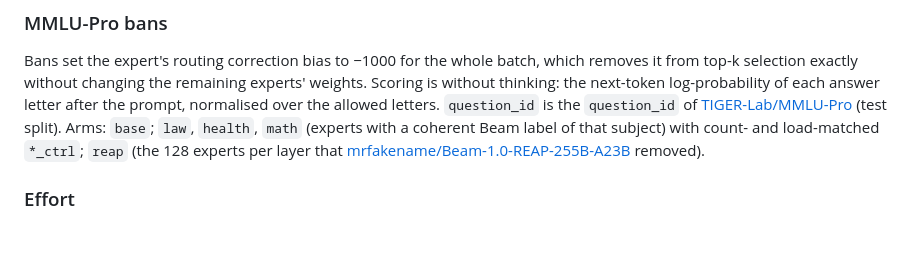
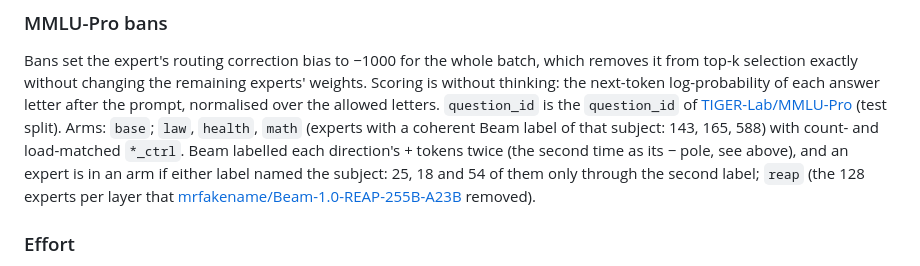
Before and after one commit to rycerzes/beam-inside, a Markdown page: scripts/atlas_card.md, the part around the change. Rendered like a GitHub page; blank space fills up the shorter version.

```diff
--- a/scripts/atlas_card.md
+++ b/scripts/atlas_card.md
@@ -104,7 +104,9 @@ Bans set the expert's routing correction bias to −1000 for the whole batch, wh
 exactly without changing the remaining experts' weights. Scoring is without thinking: the next-token log-probability
 of each answer letter after the prompt, normalised over the allowed letters. `question_id` is the `question_id` of
 [TIGER-Lab/MMLU-Pro](https://huggingface.co/datasets/TIGER-Lab/MMLU-Pro) (test split). Arms: `base`; `law`, `health`,
-`math` (experts with a coherent Beam label of that subject) with count- and load-matched `*_ctrl`; `reap` (the 128
+`math` (experts with a coherent Beam label of that subject: 143, 165, 588) with count- and load-matched `*_ctrl`.
+Beam labelled each direction's + tokens twice (the second time as its − pole, see above), and an expert is in an arm
+if either label named the subject: 25, 18 and 54 of them only through the second label; `reap` (the 128
 experts per layer that [mrfakename/Beam-1.0-REAP-255B-A23B](https://huggingface.co/mrfakename/Beam-1.0-REAP-255B-A23B)
 removed).
 
```
Also changed, not shown: research_log.md (+11 -7 lines).
